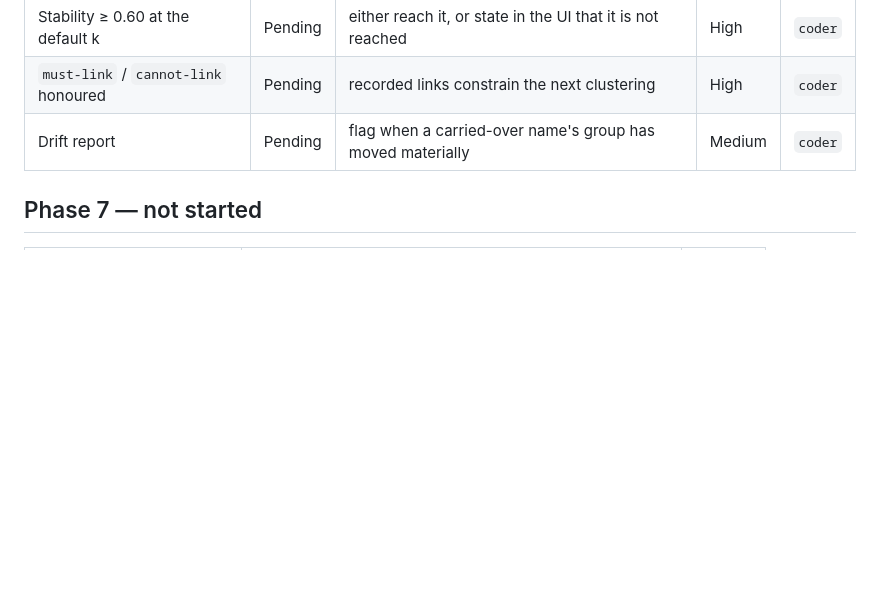
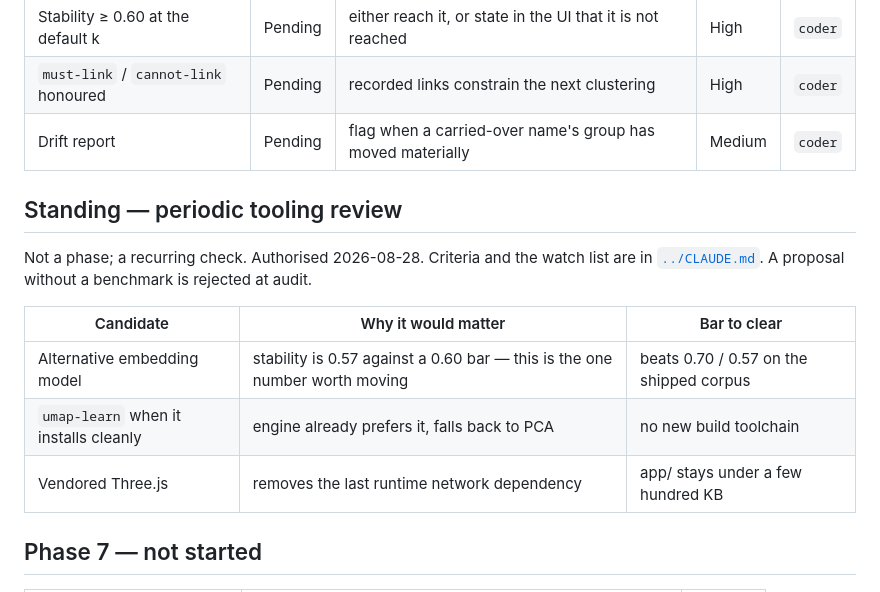
Before and after one commit to mmonfar/mm-k-means-bert, a Markdown page: docs/sdd.md, the part around the change. Rendered like a GitHub page; blank space fills up the shorter version.

```diff
--- a/docs/sdd.md
+++ b/docs/sdd.md
@@ -64,6 +64,18 @@ acceptance criteria met, not a feeling.
 | `must-link` / `cannot-link` honoured | Pending | recorded links constrain the next clustering | High | `coder` |
 | Drift report | Pending | flag when a carried-over name's group has moved materially | Medium | `coder` |
 
+## Standing — periodic tooling review
+
+Not a phase; a recurring check. Authorised 2026-08-28. Criteria and the watch
+list are in [`../CLAUDE.md`](../CLAUDE.md). A proposal without a benchmark is
+rejected at audit.
+
+| Candidate | Why it would matter | Bar to clear |
+|---|---|---|
+| Alternative embedding model | stability is 0.57 against a 0.60 bar — this is the one number worth moving | beats 0.70 / 0.57 on the shipped corpus |
+| `umap-learn` when it installs cleanly | engine already prefers it, falls back to PCA | no new build toolchain |
+| Vendored Three.js | removes the last runtime network dependency | app/ stays under a few hundred KB |
+
 ## Phase 7 — not started
 
 | Task | Acceptance criterion | Effort |
```
Also changed, not shown: CLAUDE.md (+30 -0 lines).
